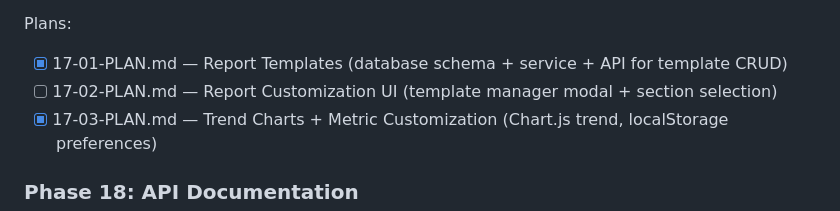
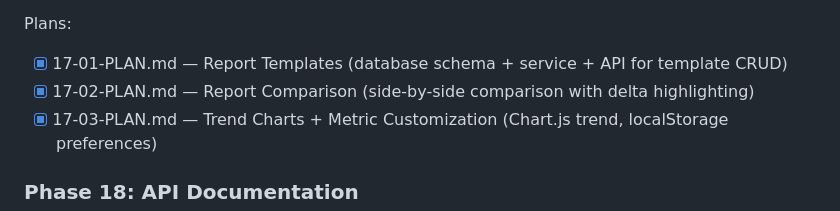
Before and after one commit to gtrajkovski/accreditationStudio, a Markdown page: .planning/ROADMAP.md, the part around the change. Drawn GitHub-style.

```diff
--- a/.planning/ROADMAP.md
+++ b/.planning/ROADMAP.md
@@ -177,7 +177,7 @@ Plans:
 
 Plans:
 - [x] 17-01-PLAN.md — Report Templates (database schema + service + API for template CRUD)
-- [ ] 17-02-PLAN.md — Report Customization UI (template manager modal + section selection)
+- [x] 17-02-PLAN.md — Report Comparison (side-by-side comparison with delta highlighting)
 - [x] 17-03-PLAN.md — Trend Charts + Metric Customization (Chart.js trend, localStorage preferences)
 
 ### Phase 18: API Documentation
```
Also changed, not shown: .planning/STATE.md (+12 -8 lines), 1 other file.
